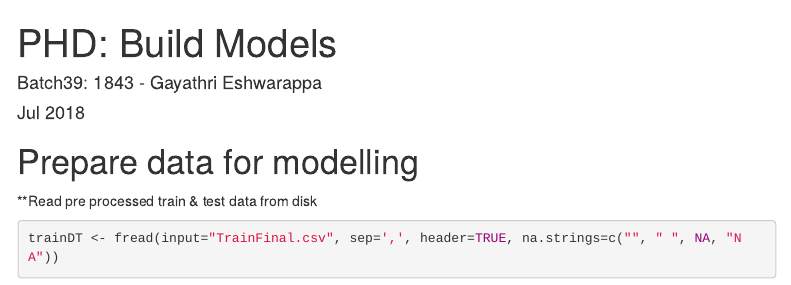
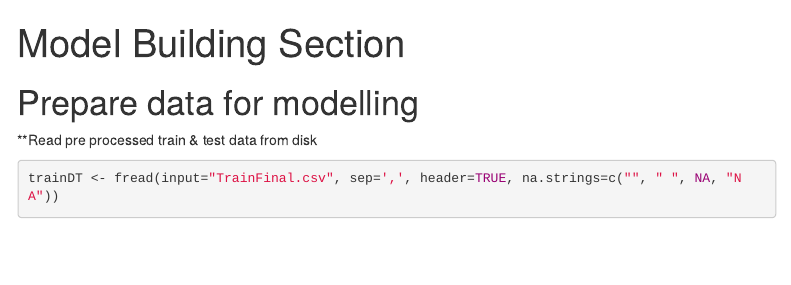
Before and after one commit to eshwag/predict-flight-delays-in-R, an R Markdown document (4-BuildModels.Rmd): the page in a window 1100 px wide, from its top. Rendered offline with R 4.5, knitr and Pandoc, with nearby package versions; some code elsewhere in the file could not run offline; menus at the side of the page are left out; common packages that the code uses without loading them are loaded.

Commit message:
Model Building Section

```diff
--- a/4-BuildModels.Rmd
+++ b/4-BuildModels.Rmd
@@ -1,7 +1,5 @@
 ---
-title: "PHD: Build Models"
-author: "Batch39: 1843 - Gayathri Eshwarappa"
-date: "Jul 2018"
+title: "Model Building Section"
 output:
   html_document:
     toc: yes
```
